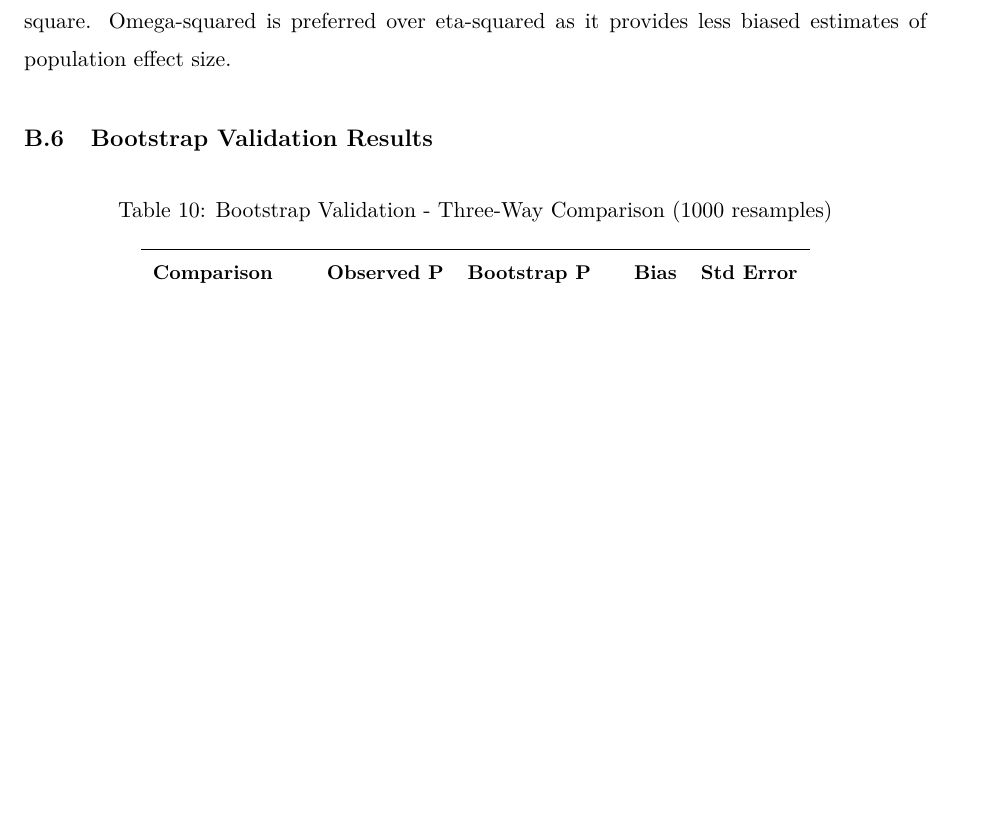
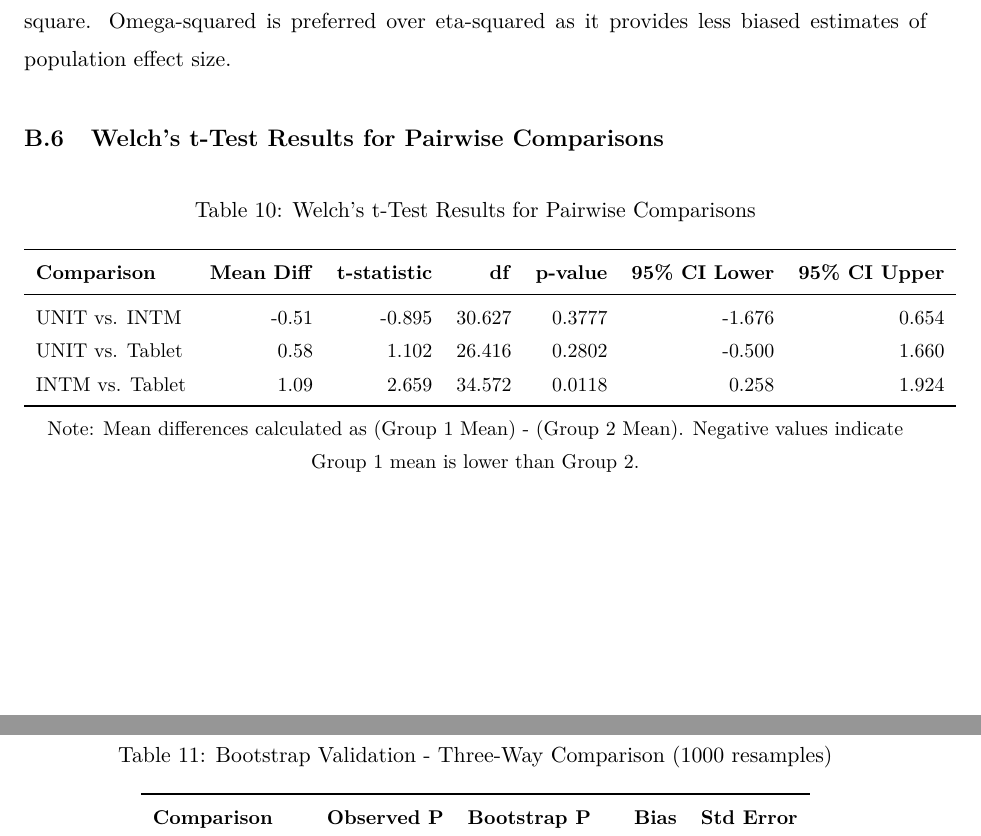
Before and after one commit to bloggerwang1217/a-tale-of-two-thieves, a LaTeX document (Case8.1.tex): part of page 23 of 25 before the commit and two parts of pages 23 and 24 of 26 after it, the two joined at a grey line, cut so that both start at the same text, the shorter picture padded with empty space. Compiled offline with XeLaTeX; a missing font is replaced by an installed copy or a similar font.

Commit message:
Welch t-test with mean comparison and Boostrap bias validation

```diff
--- a/Case8.1.tex
+++ b/Case8.1.tex
@@ -753,6 +755,27 @@ Overall, diagnostic assessments demonstrate that mixed model assumptions are ade
 \end{table}
 \textbf{Variable Definitions:} $M_1$, $M_2$ = group means (INTM and UNIT); $SD_{pooled}$ = pooled standard deviation; $SS_{eff}$ = sum of squares for METHOD effect; $SS_{total}$ = total sum of squares; $MS_{eff}$ = mean square for METHOD effect; $MS_{err}$ = mean square for error; $MS_{total}$ = total mean square. Omega-squared is preferred over eta-squared as it provides less biased estimates of population effect size.
 
+\subsection{Welch's t-Test Results for Pairwise Comparisons}
+
+% --- Table A.6 (Welch t-Test) ---
+\begin{table}[H]
+	\centering
+	\caption{Welch's t-Test Results for Pairwise Comparisons}
+	\label{tab:a6}
+	\small
+	\begin{tabular}{l rrrrrr}
+		\toprule
+		\textbf{Comparison} & \textbf{Mean Diff} & \textbf{t-statistic} & \textbf{df} & \textbf{p-value} & \textbf{95\% CI Lower} & \textbf{95\% CI Upper} \\
+		\midrule
+		UNIT vs. INTM & -0.51 & -0.895 & 30.627 & 0.3777 & -1.676 & 0.654 \\
+		UNIT vs. Tablet & 0.58 & 1.102 & 26.416 & 0.2802 & -0.500 & 1.660 \\
+		INTM vs. Tablet & 1.09 & 2.659 & 34.572 & 0.0118 & 0.258 & 1.924 \\
+		\bottomrule
+	\end{tabular}
+	\\ \vspace{0.2cm}
+	\small Note: Mean differences calculated as (Group 1 Mean) - (Group 2 Mean). Negative values indicate Group 1 mean is lower than Group 2.
+\end{table}
+
 \subsection{Bootstrap Validation Results}
 
 % --- Table A.7 (Bootstrap Validation) ---
```
Also changed, not shown: self-review.md (+2 -1 lines), Case8.1.pdf, Case8.1.tex (10 more changed lines).
